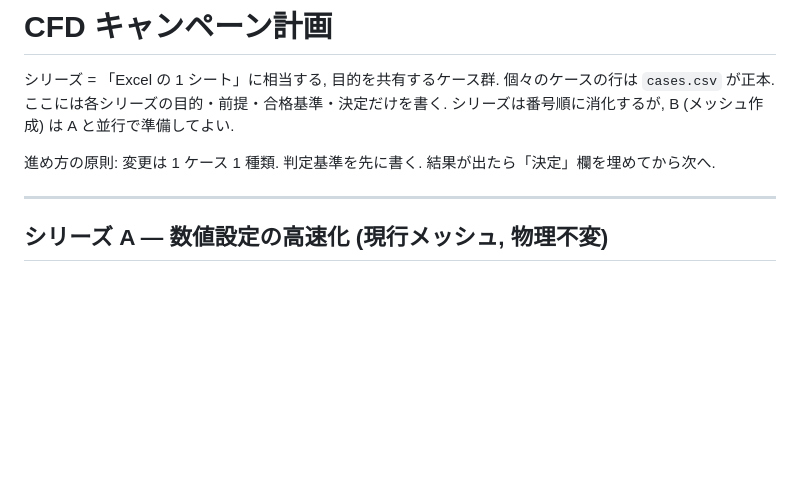
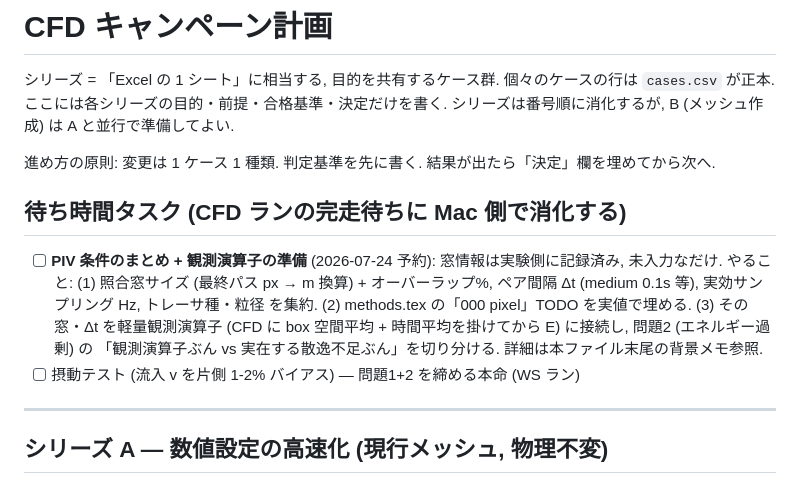
Before and after one commit to kobeline2/psp-singleport-regime, a Markdown page: cfd/campaign.md, the part around the change. Drawn GitHub-style; blank space fills up the shorter version.

Commit message:
Queue PIV-conditions/observation-operator task for next CFD wait window
Co-Authored-By: Claude Opus 4.8 <noreply@anthropic.com>

```diff
--- a/cfd/campaign.md
+++ b/cfd/campaign.md
@@ -5,6 +5,16 @@
 シリーズは番号順に消化するが, B (メッシュ作成) は A と並行で準備してよい.
 
 進め方の原則: 変更は 1 ケース 1 種類. 判定基準を先に書く. 結果が出たら「決定」欄を埋めてから次へ.
+
+## 待ち時間タスク (CFD ランの完走待ちに Mac 側で消化する)
+
+- [ ] **PIV 条件のまとめ + 観測演算子の準備** (2026-07-24 予約): 窓情報は実験側に記録済み,
+  未入力なだけ. やること: (1) 照合窓サイズ (最終パス px → m 換算) + オーバーラップ%,
+  ペア間隔 Δt (medium 0.1s 等), 実効サンプリング Hz, トレーサ種・粒径 を集約.
+  (2) methods.tex の「000 pixel」TODO を実値で埋める. (3) その窓・Δt を軽量観測演算子
+  (CFD に box 空間平均 + 時間平均を掛けてから E) に接続し, 問題2 (エネルギー過剰) の
+  「観測演算子ぶん vs 実在する散逸不足ぶん」を切り分ける. 詳細は本ファイル末尾の背景メモ参照.
+- [ ] 摂動テスト (流入 v を片側 1-2% バイアス) — 問題1+2 を締める本命 (WS ラン)
 
 ---
 
```
